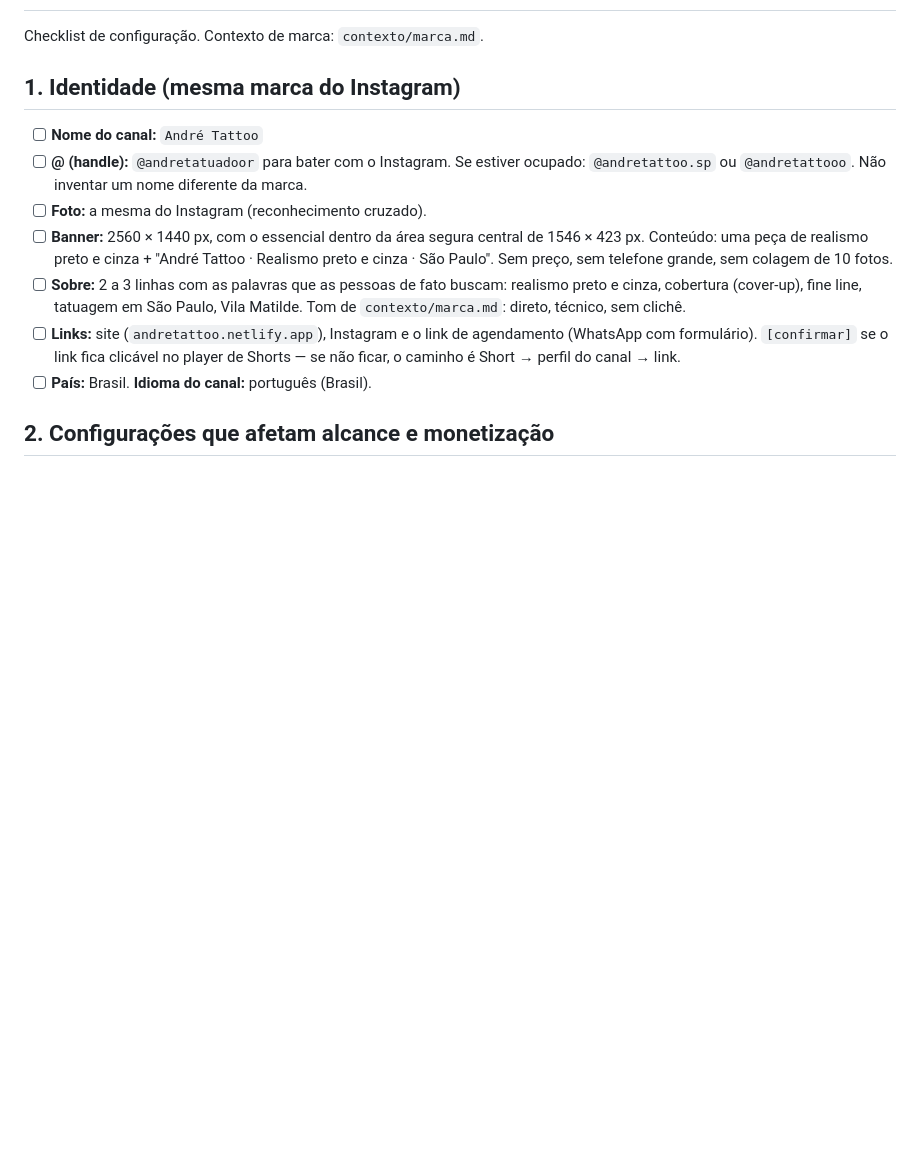
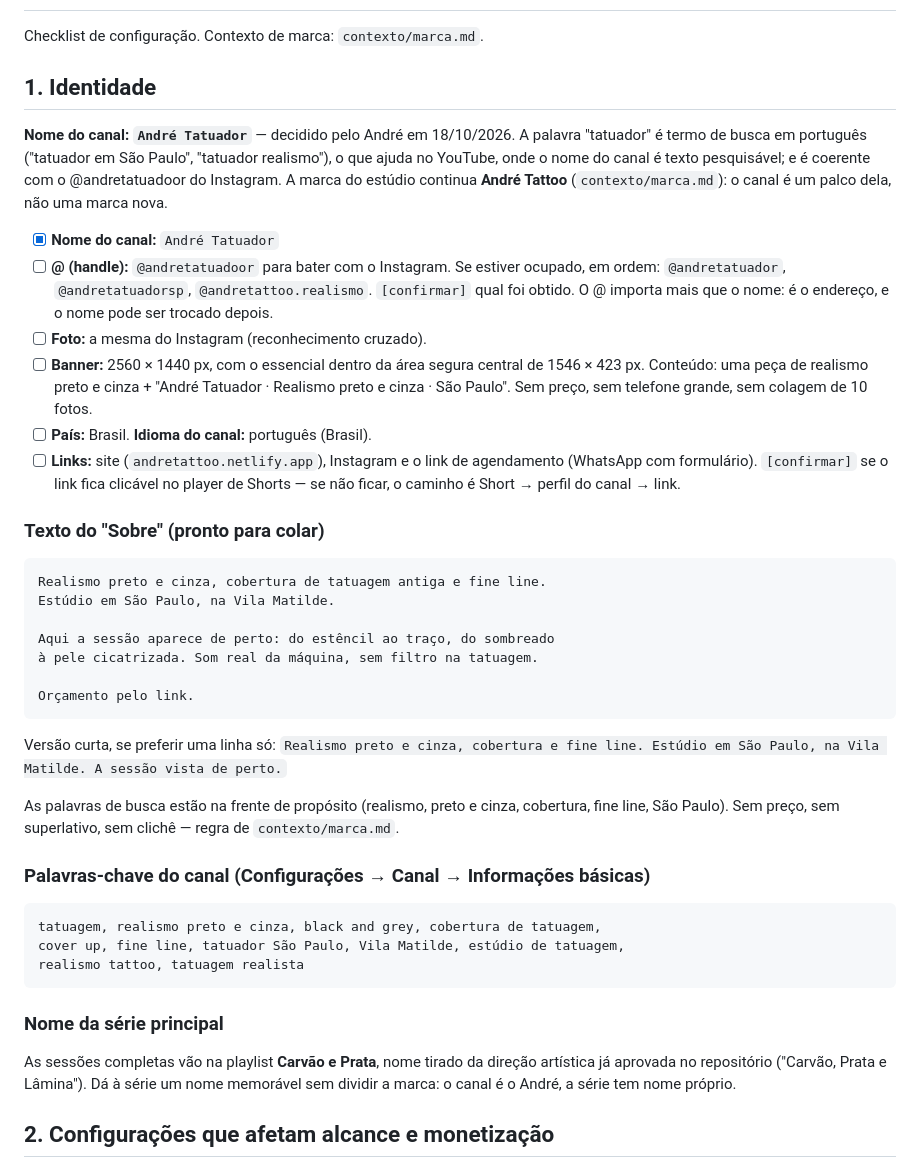
Before and after one commit to andre1490s/Andre-Tattoo-Skill, a Markdown page: youtube/SETUP-CANAL.md, the part around the change. GitHub-like rendering; blank space fills up the shorter version.

Commit message:
Nome do canal definido: Andre Tatuador
Decisao do Andre em 18/10/2026. "Tatuador" e termo de busca em portugues
e o nome do canal e texto pesquisavel no YouTube, ao contrario do
Instagram; tambem e coerente com o @andretatuadoor. A marca do estudio
continua Andre Tattoo: o canal e um palco dela.

- youtube/SETUP-CANAL.md: nome gravado, ordem de preferencia dos @,
  texto do "Sobre" pronto para colar, palavras-chave do canal e o nome
  da serie de sessoes completas (Carvao e Prata, da direcao artistica
  ja aprovada no repositorio)
- contexto/marca.md: canal registrado na fonte unica de verdade, para
  as skills nao divergirem

Validador: 38 skills, 38 no mapa, sem erros nem avisos.

Co-Authored-By: Claude Opus 5 <noreply@anthropic.com>
Claude-Session: https://claude.ai/code/session_01UftK3gg9EH8x3R8NGV66iy

````diff
--- a/youtube/SETUP-CANAL.md
+++ b/youtube/SETUP-CANAL.md
@@ -2,14 +2,44 @@
 
 Checklist de configuração. Contexto de marca: `contexto/marca.md`.
 
-## 1. Identidade (mesma marca do Instagram)
-- [ ] **Nome do canal:** `André Tattoo`
-- [ ] **@ (handle):** `@andretatuadoor` para bater com o Instagram. Se estiver ocupado: `@andretattoo.sp` ou `@andretattooo`. Não inventar um nome diferente da marca.
+## 1. Identidade
+
+**Nome do canal: `André Tatuador`** — decidido pelo André em 18/10/2026. A palavra "tatuador" é termo de busca em português ("tatuador em São Paulo", "tatuador realismo"), o que ajuda no YouTube, onde o nome do canal é texto pesquisável; e é coerente com o @andretatuadoor do Instagram. A marca do estúdio continua **André Tattoo** (`contexto/marca.md`): o canal é um palco dela, não uma marca nova.
+
+- [x] **Nome do canal:** `André Tatuador`
+- [ ] **@ (handle):** `@andretatuadoor` para bater com o Instagram. Se estiver ocupado, em ordem: `@andretatuador`, `@andretatuadorsp`, `@andretattoo.realismo`. `[confirmar]` qual foi obtido. O @ importa mais que o nome: é o endereço, e o nome pode ser trocado depois.
 - [ ] **Foto:** a mesma do Instagram (reconhecimento cruzado).
-- [ ] **Banner:** 2560 × 1440 px, com o essencial dentro da área segura central de 1546 × 423 px. Conteúdo: uma peça de realismo preto e cinza + "André Tattoo · Realismo preto e cinza · São Paulo". Sem preço, sem telefone grande, sem colagem de 10 fotos.
-- [ ] **Sobre:** 2 a 3 linhas com as palavras que as pessoas de fato buscam: realismo preto e cinza, cobertura (cover-up), fine line, tatuagem em São Paulo, Vila Matilde. Tom de `contexto/marca.md`: direto, técnico, sem clichê.
+- [ ] **Banner:** 2560 × 1440 px, com o essencial dentro da área segura central de 1546 × 423 px. Conteúdo: uma peça de realismo preto e cinza + "André Tatuador · Realismo preto e cinza · São Paulo". Sem preço, sem telefone grande, sem colagem de 10 fotos.
+- [ ] **País:** Brasil. **Idioma do canal:** português (Brasil).
 - [ ] **Links:** site (`andretattoo.netlify.app`), Instagram e o link de agendamento (WhatsApp com formulário). `[confirmar]` se o link fica clicável no player de Shorts — se não ficar, o caminho é Short → perfil do canal → link.
-- [ ] **País:** Brasil. **Idioma do canal:** português (Brasil).
+
+### Texto do "Sobre" (pronto para colar)
+
+```
+Realismo preto e cinza, cobertura de tatuagem antiga e fine line.
+Estúdio em São Paulo, na Vila Matilde.
+
+Aqui a sessão aparece de perto: do estêncil ao traço, do sombreado
+à pele cicatrizada. Som real da máquina, sem filtro na tatuagem.
+
+Orçamento pelo link.
+```
+
+Versão curta, se preferir uma linha só: `Realismo preto e cinza, cobertura e fine line. Estúdio em São Paulo, na Vila Matilde. A sessão vista de perto.`
+
+As palavras de busca estão na frente de propósito (realismo, preto e cinza, cobertura, fine line, São Paulo). Sem preço, sem superlativo, sem clichê — regra de `contexto/marca.md`.
+
+### Palavras-chave do canal (Configurações → Canal → Informações básicas)
+
+```
+tatuagem, realismo preto e cinza, black and grey, cobertura de tatuagem,
+cover up, fine line, tatuador São Paulo, Vila Matilde, estúdio de tatuagem,
+realismo tattoo, tatuagem realista
+```
+
+### Nome da série principal
+
+As sessões completas vão na playlist **Carvão e Prata**, nome tirado da direção artística já aprovada no repositório ("Carvão, Prata e Lâmina"). Dá à série um nome memorável sem dividir a marca: o canal é o André, a série tem nome próprio.
 
 ## 2. Configurações que afetam alcance e monetização
 - [ ] **Verificação de 2 etapas** na conta Google. É pré-requisito para o programa de parcerias — resolver agora, não em janeiro.
````
Also changed, not shown: contexto/marca.md (+1 -0 lines).
